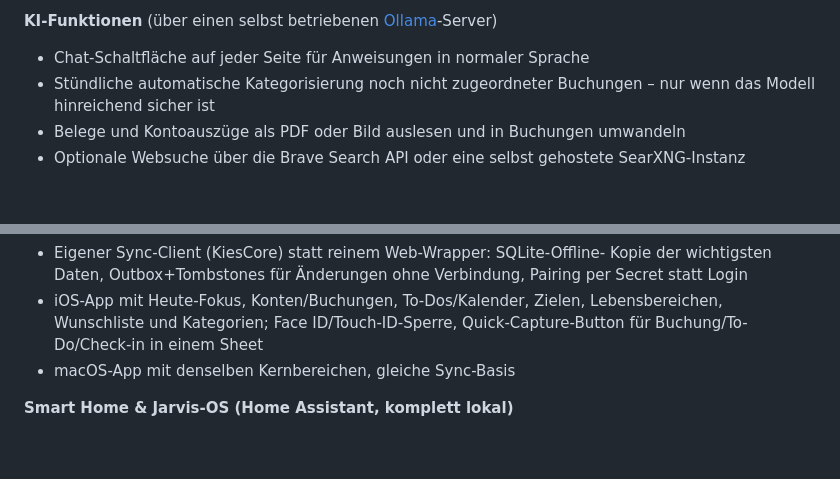
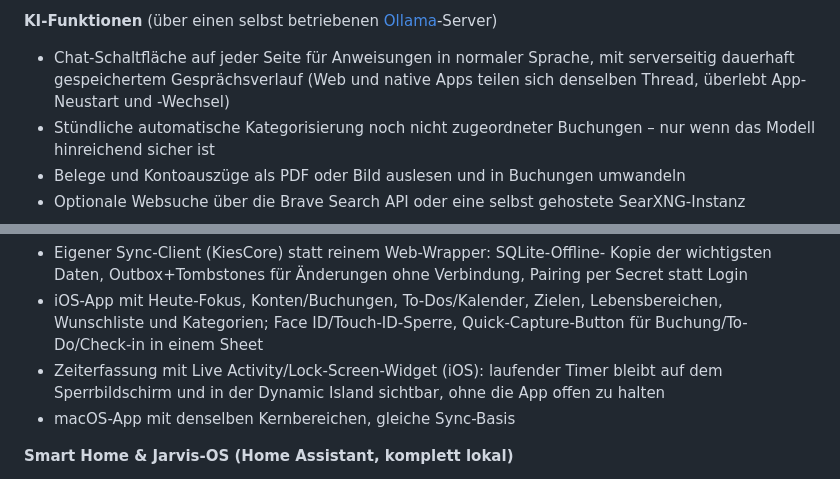
Before and after one commit to tim-stubbe/finance-app, a Markdown page: README.md, 2 parts joined by grey strips. GitHub-like rendering; blank space fills up the shorter version.

Commit message:
README: Live Activity und persistenten Chat-Verlauf ergänzen

```diff
--- a/README.md
+++ b/README.md
@@ -125,7 +125,9 @@ Freizeitprojekt für den Eigenbedarf, das nach Bedarf weiterwächst.
   Bestätigen
 
 **KI-Funktionen** (über einen selbst betriebenen [Ollama](https://ollama.com)-Server)
-- Chat-Schaltfläche auf jeder Seite für Anweisungen in normaler Sprache
+- Chat-Schaltfläche auf jeder Seite für Anweisungen in normaler Sprache, mit
+  serverseitig dauerhaft gespeichertem Gesprächsverlauf (Web und native Apps
+  teilen sich denselben Thread, überlebt App-Neustart und -Wechsel)
 - Stündliche automatische Kategorisierung noch nicht zugeordneter Buchungen –
   nur wenn das Modell hinreichend sicher ist
 - Belege und Kontoauszüge als PDF oder Bild auslesen und in Buchungen umwandeln
@@ -183,6 +185,9 @@ nach ausdrücklicher Bestätigung.
 - iOS-App mit Heute-Fokus, Konten/Buchungen, To-Dos/Kalender, Zielen,
   Lebensbereichen, Wunschliste und Kategorien; Face ID/Touch-ID-Sperre,
   Quick-Capture-Button für Buchung/To-Do/Check-in in einem Sheet
+- Zeiterfassung mit Live Activity/Lock-Screen-Widget (iOS): laufender Timer
+  bleibt auf dem Sperrbildschirm und in der Dynamic Island sichtbar, ohne die
+  App offen zu halten
 - macOS-App mit denselben Kernbereichen, gleiche Sync-Basis
 
 **Smart Home & Jarvis-OS (Home Assistant, komplett lokal)**
```
